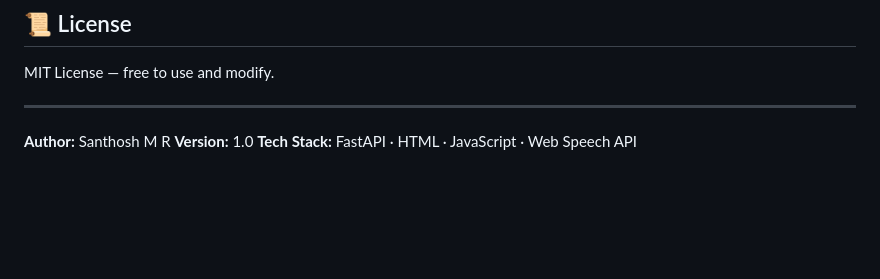
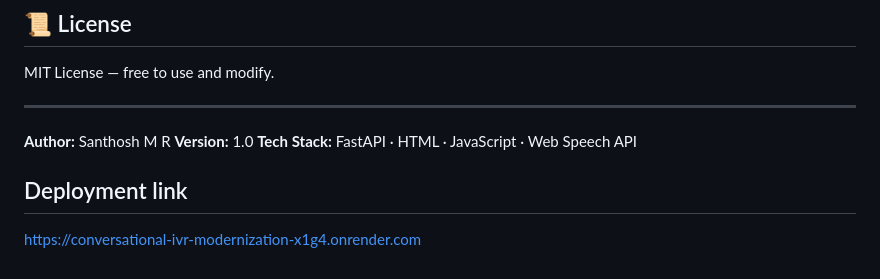
Before and after one commit to SanthoshMR44/Conversational-IVR-Modernization-Framework, a Markdown page: README.md, the part around the change. Drawn GitHub-style; blank space fills up the shorter version.

```diff
--- a/README.md
+++ b/README.md
@@ -182,3 +182,6 @@ MIT License — free to use and modify.
 **Author:** Santhosh M R
 **Version:** 1.0
 **Tech Stack:** FastAPI · HTML · JavaScript · Web Speech API
+
+## Deployment link
+https://conversational-ivr-modernization-x1g4.onrender.com
```
